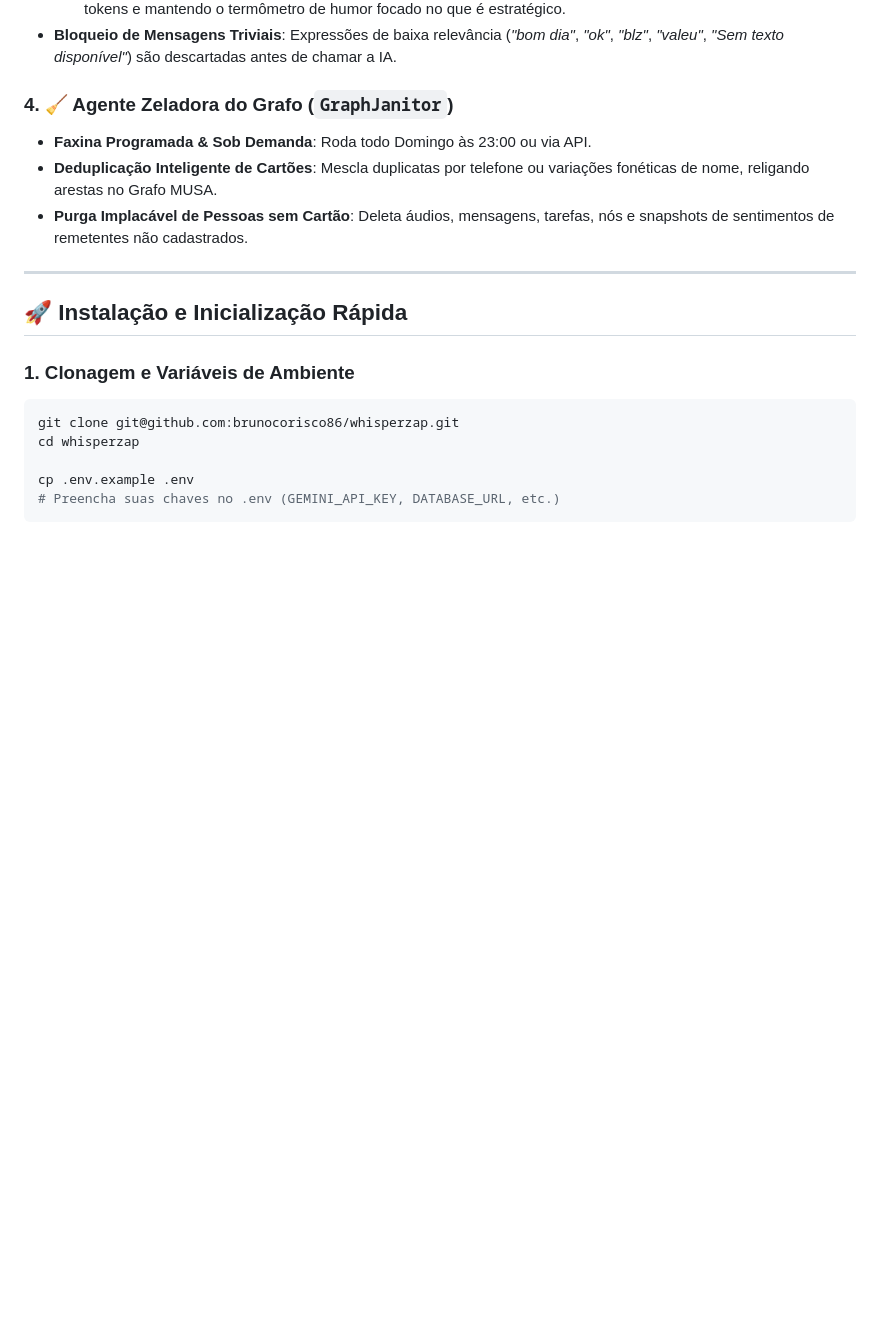
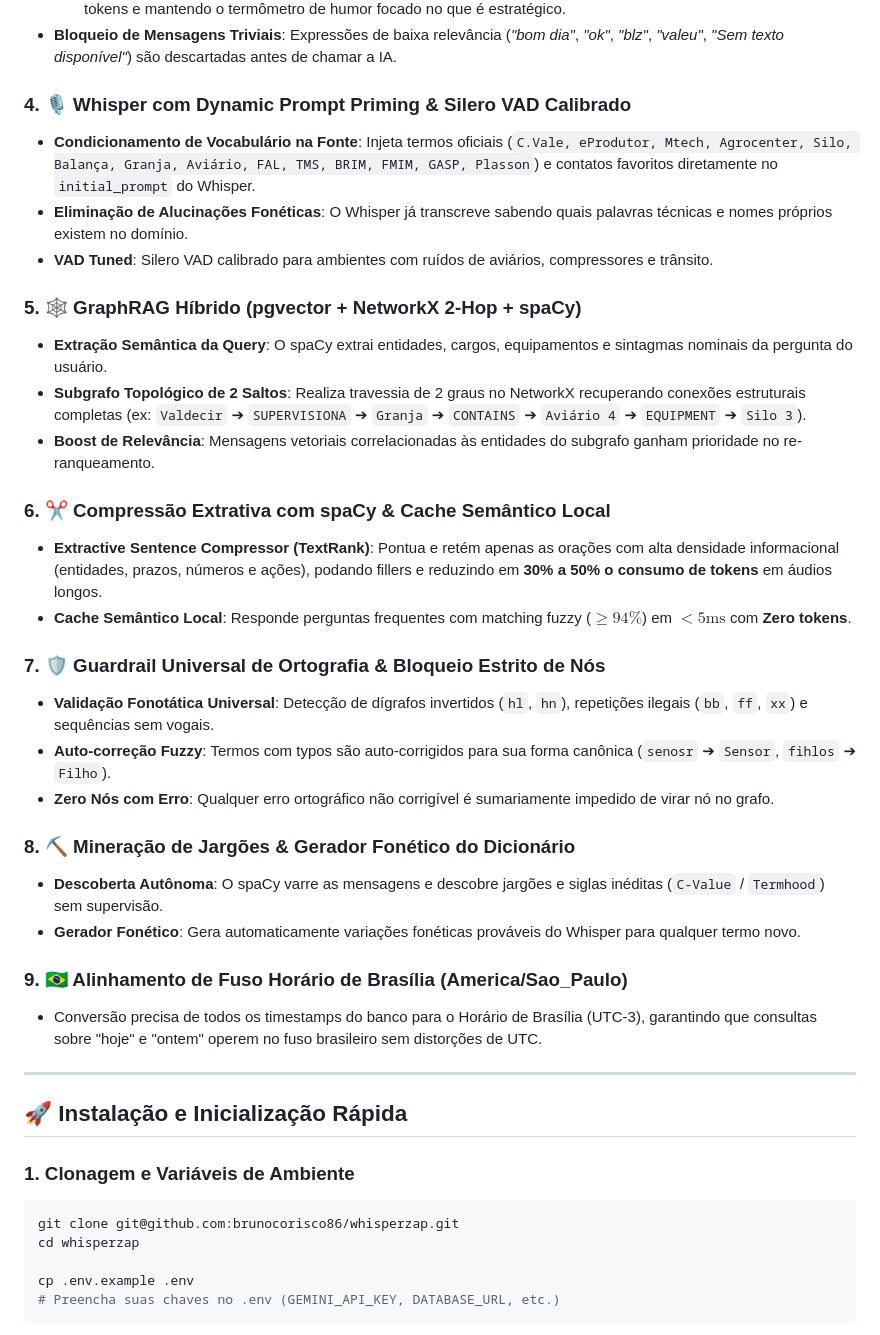
Before and after one commit to brunocorisco86/whisperzap, a Markdown page: README.md, the part around one of its changes. Drawn GitHub-style; blank space fills up the shorter version.

Commit message:
docs: documentacao completa, changelog v2.4.0 e endpoints atualizados

```diff
--- a/README.md
+++ b/README.md
@@ -135,10 +135,31 @@ flowchart TD
   - Prestadores pontuais ou terceiros sem estrela têm análise emocional dispensada (`NEUTRAL` / `0.0`), poupando tokens e mantendo o termômetro de humor focado no que é estratégico.
 - **Bloqueio de Mensagens Triviais**: Expressões de baixa relevância (*"bom dia"*, *"ok"*, *"blz"*, *"valeu"*, *"Sem texto disponível"*) são descartadas antes de chamar a IA.
 
-### 4. 🧹 Agente Zeladora do Grafo (`GraphJanitor`)
-- **Faxina Programada & Sob Demanda**: Roda todo Domingo às 23:00 ou via API.
-- **Deduplicação Inteligente de Cartões**: Mescla duplicatas por telefone ou variações fonéticas de nome, religando arestas no Grafo MUSA.
-- **Purga Implacável de Pessoas sem Cartão**: Deleta áudios, mensagens, tarefas, nós e snapshots de sentimentos de remetentes não cadastrados.
+### 4. 🎙️ Whisper com Dynamic Prompt Priming & Silero VAD Calibrado
+- **Condicionamento de Vocabulário na Fonte**: Injeta termos oficiais (`C.Vale, eProdutor, Mtech, Agrocenter, Silo, Balança, Granja, Aviário, FAL, TMS, BRIM, FMIM, GASP, Plasson`) e contatos favoritos diretamente no `initial_prompt` do Whisper.
+- **Eliminação de Alucinações Fonéticas**: O Whisper já transcreve sabendo quais palavras técnicas e nomes próprios existem no domínio.
+- **VAD Tuned**: Silero VAD calibrado para ambientes com ruídos de aviários, compressores e trânsito.
+
+### 5. 🕸️ GraphRAG Híbrido (pgvector + NetworkX 2-Hop + spaCy)
+- **Extração Semântica da Query**: O spaCy extrai entidades, cargos, equipamentos e sintagmas nominais da pergunta do usuário.
+- **Subgrafo Topológico de 2 Saltos**: Realiza travessia de 2 graus no NetworkX recuperando conexões estruturais completas (ex: `Valdecir` ➔ `SUPERVISIONA` ➔ `Granja` ➔ `CONTAINS` ➔ `Aviário 4` ➔ `EQUIPMENT` ➔ `Silo 3`).
+- **Boost de Relevância**: Mensagens vetoriais correlacionadas às entidades do subgrafo ganham prioridade no re-ranqueamento.
+
+### 6. ✂️ Compressão Extrativa com spaCy & Cache Semântico Local
+- **Extractive Sentence Compressor (TextRank)**: Pontua e retém apenas as orações com alta densidade informacional (entidades, prazos, números e ações), podando fillers e reduzindo em **30% a 50% o consumo de tokens** em áudios longos.
+- **Cache Semântico Local**: Responde perguntas frequentes com matching fuzzy ($\ge 94\%$) em $< 5\text{ms}$ com **Zero tokens**.
+
+### 7. 🛡️ Guardrail Universal de Ortografia & Bloqueio Estrito de Nós
+- **Validação Fonotática Universal**: Detecção de dígrafos invertidos (`hl`, `hn`), repetições ilegais (`bb`, `ff`, `xx`) e sequências sem vogais.
+- **Auto-correção Fuzzy**: Termos com typos são auto-corrigidos para sua forma canônica (`senosr` ➔ `Sensor`, `fihlos` ➔ `Filho`).
+- **Zero Nós com Erro**: Qualquer erro ortográfico não corrigível é sumariamente impedido de virar nó no grafo.
+
+### 8. ⛏️ Mineração de Jargões & Gerador Fonético do Dicionário
+- **Descoberta Autônoma**: O spaCy varre as mensagens e descobre jargões e siglas inéditas (`C-Value` / `Termhood`) sem supervisão.
+- **Gerador Fonético**: Gera automaticamente variações fonéticas prováveis do Whisper para qualquer termo novo.
+
+### 9. 🇧🇷 Alinhamento de Fuso Horário de Brasília (America/Sao_Paulo)
+- Conversão precisa de todos os timestamps do banco para o Horário de Brasília (UTC-3), garantindo que consultas sobre "hoje" e "ontem" operem no fuso brasileiro sem distorções de UTC.
 
 ---
 
```
Also changed, not shown: other parts of README.md (+10 -3 lines), CHANGELOG.md (added, +47 -0 lines).
